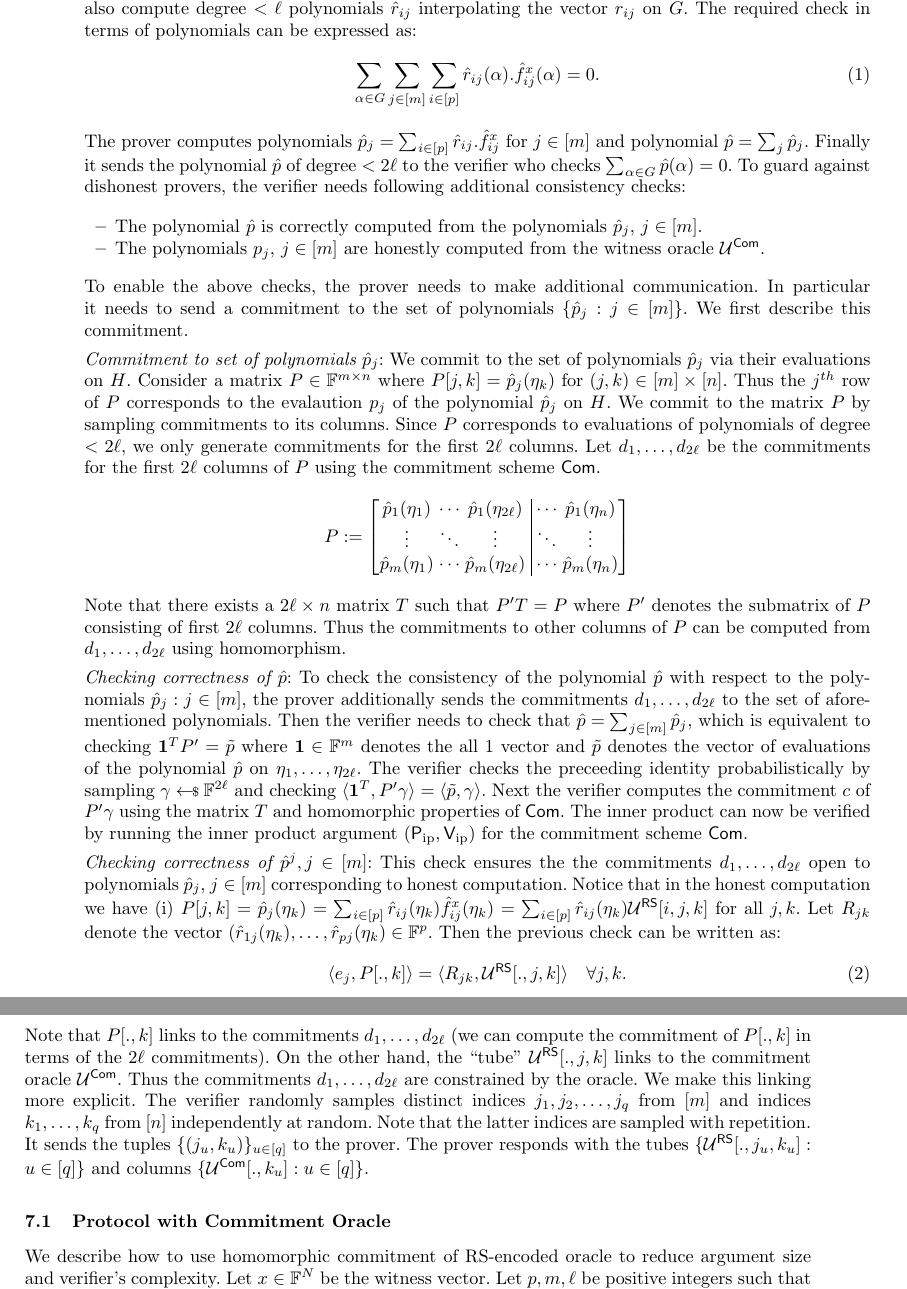
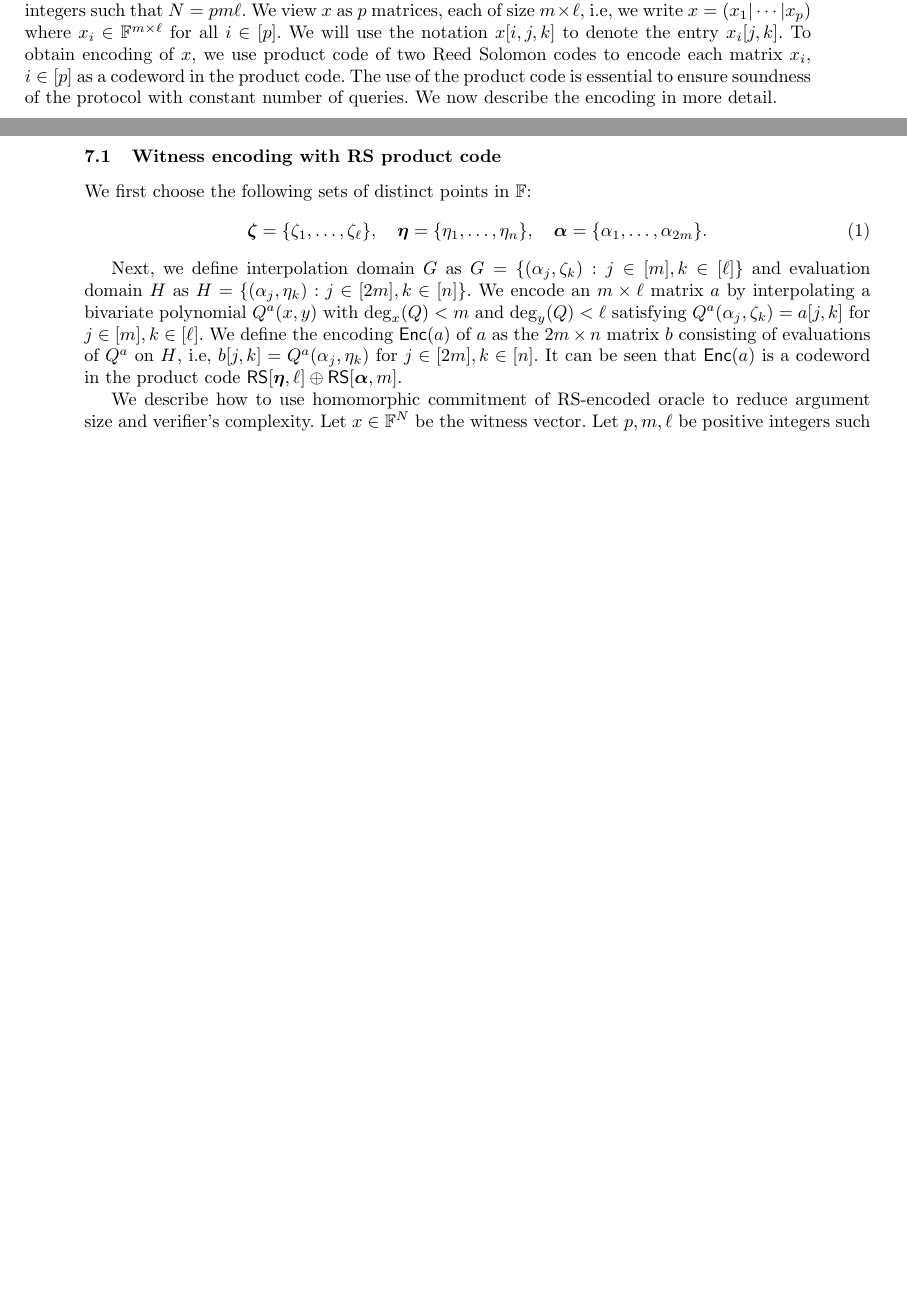
Before and after one commit to dhinakaran2705/mpzk, a LaTeX thesis (main.tex, which reads DPZKQuickVerify.tex): two parts of pages 24 and 25 of 31 before the commit and two parts of pages 23 and 24 of 30 after it, joined at a grey line, cut at the place of the change, the shorter picture padded with empty space. Compiled offline with pdfLaTeX.

Commit message:
restoring DPZKQuickVerify

```diff
--- a/DPZKQuickVerify.tex
+++ b/DPZKQuickVerify.tex
@@ -2 +16,10 @@
 
+We start by arranging the witness vector $x\in \FF^N$ as a $3$-dimensional
+array. Let $p,m$ and $\ell$ be integers such that $N=pm\ell$. We view $x$ as
+$p$ matrices, each of size $m\times \ell$, i.e, we write $x = (x_1|\cdots|x_p)$
+where $x_i\in \FF^{m\times \ell}$ for all $i\in [p]$. We will use the notation
+$x[i,j,k]$ to denote the entry $x_i[j,k]$. To obtain encoding of
+$x$, we use product code of two Reed Solomon codes to encode each matrix $x_i$,
+$i\in [p]$ as a codeword in the product code. The use of the product code is
+essential to ensure soundness of the protocol with constant number of queries.
+We now describe the encoding in more detail.
@@ -16 +26,8 @@ $\comoracle$ from $\rsoracle$.
 
+\subsection{Witness encoding with RS product code}
+We first choose the following sets of distinct points in $\FF$:
+\begin{align}\label{eq:points}
+\bm{\zeta} =\{\zeta_1,\ldots,\zeta_{\ell}\},\quad
+\bm{\eta}  = \{\eta_1,\ldots,\eta_n \},\quad
+\bm{\alpha} = \{\alpha_1,\ldots,\alpha_{2m}\}.
+\end{align}
@@ -35,87 +35,14 @@ $(r_{11}|\cdots|r_{pm})$ where each $r_i\in \FF^\ell$. Both the prover and the
-verifier also compute degree $<\ell$ polynomials $\hat{r}_{ij}$ interpolating
-the vector $r_{ij}$ on $G$. The required check in terms of polynomials can be
-expressed as:
-\begin{equation}\label{eq:lincheck}
-\sum_{\alpha\in G}\sum_{j\in [m]}\sum_{i\in [p]}
-\hat{r}_{ij}(\alpha).\hat{f}^x_{ij}(\alpha) = 0.
-\end{equation}
-The prover computes polynomials $\hat{p}_j = \sum_{i\in
-[p]}\hat{r}_{ij}.\hat{f}^x_{ij}$ for $j\in [m]$ and polynomial $\hat{p}=\sum_j
-\hat{p}_j$. Finally it sends the polynomial $\hat{p}$ of degree $< 2\ell$ to
-the verifier who checks $\sum_{\alpha\in G}\hat{p}(\alpha)=0$. To guard against
-dishonest provers, the verifier needs following additional consistency checks:
-\begin{itemize}
-\item The polynomial $\hat{p}$ is correctly computed from the polynomials
-$\hat{p}_j$, $j\in [m]$.
-\item The polynomials $p_j$, $j\in [m]$ are honestly computed from the witness
-oracle $\comoracle$.
-\end{itemize}
-To enable the above checks, the prover needs to make additional communication.
-In particular it needs to send a commitment to the set of polynomials
-$\{\hat{p}_j: j\in [m]\}$. We first describe this commitment.\smallskip
-
-\noindent{\em Commitment to set of polynomials $\hat{p}_j$}: We commit to the
-set of polynomials $\hat{p}_j$ via their evaluations on $H$. Consider a matrix
-$P\in \FF^{m\times n}$ where $P[j,k]=\hat{p}_j(\eta_k)$ for $(j,k)\in [m]\times
-[n]$. Thus the $j^{th}$ row of $P$ corresponds to the evalaution $p_j$ of the polynomial
-$\hat{p}_j$ on $H$. We commit to the matrix $P$ by sampling commitments to its
-columns. Since $P$ corresponds to evaluations of polynomials of degree
-$<2\ell$, we only generate commitments for the first $2\ell$ columns. Let
-$d_1,\ldots,d_{2\ell}$ be the commitments for the first $2\ell$ columns of $P$
-using the commitment scheme $\comm$.
-\begin{equation*}
-P := \begin{bmatrix}
-\hat{p}_1(\eta_1) & \cdots & \hat{p}_1(\eta_{2\ell}) & \vline & \cdots &
-\hat{p}_1(\eta_n) \\
-\vdots & \ddots & \vdots & \vline & \ddots & \vdots \\
-\hat{p}_m(\eta_1) & \cdots & \hat{p}_m(\eta_{2\ell}) & \vline & \cdots &
-\hat{p}_m(\eta_n)
-\end{bmatrix}
-\end{equation*}
-Note that there exists a $2\ell\times n$ matrix $T$ such that $P'T = P$ where $P'$ denotes
-the submatrix of $P$ consisting of first $2\ell$ columns. Thus the commitments
-to other columns of $P$ can be computed from $d_1,\ldots,d_{2\ell}$ using
-homomorphism. \smallskip
-
-\noindent{\em Checking correctness of $\hat{p}$}: To check the consistency of
-the polynomial $\hat{p}$ with respect to the polynomials $\hat{p}_j:j\in [m]$,
-the prover additionally sends the commitments $d_1,\ldots,d_{2\ell}$ to the set
-of aforementioned polynomials. Then the verifier needs to check that
-$\hat{p}=\sum_{j\in [m]}\hat{p}_j$, which is equivalent to checking
-$\bm{1}^TP'=\tilde{p}$ where $\bm{1}\in \FF^m$ denotes the all $1$ vector and
-$\tilde{p}$ denotes the vector of evaluations of the polynomial $\hat{p}$ on
-$\eta_1,\ldots,\eta_{2\ell}$. The verifier checks the preceeding identity
-probabilistically by sampling $\gamma\sample \FF^{2\ell}$ and checking
-$\innp{\bm{1}^T}{P'\gamma}=\innp{\tilde{p}}{\gamma}$. Next the verifier
-computes the commitment $c$ of $P'\gamma$ using the matrix $T$ and homomorphic
-properties of $\comm$. The inner product can now be verified by running the
-inner product argument $(\pip,\vip)$ for the commitment scheme
-$\comm$.\smallskip
-
-\noindent{\em Checking correctness of $\hat{p}^j,j\in [m]$}: This check ensures
-the the commitments $d_1,\ldots,d_{2\ell}$ open to polynomials $\hat{p}_j$,
-$j\in [m]$ corresponding to honest computation. Notice that in the honest
-computation we have (i) $P[j,k]=\hat{p}_j(\eta_k)=\sum_{i\in
-[p]}\hat{r}_{ij}(\eta_k)\hat{f}^x_{ij}(\eta_k)=\sum_{i\in[p]}\hat{r}_{ij}(\eta_k)\rsoracle[i,j,k]$
-for all $j,k$. Let $R_{jk}$ denote the vector
-$(\hat{r}_{1j}(\eta_k),\ldots,\hat{r}_{pj}(\eta_k)\in \FF^p$. Then the previous
-check can be written as:
-\begin{equation}
-\innp{e_j}{P[.,k]} = \innp{R_{jk}}{\rsoracle[.,j,k]} \quad \forall j,k.
-\end{equation}
-Note that $P[.,k]$ links to the commitments $d_1,\ldots,d_{2\ell}$ (we can
-compute the commitment of $P[.,k]$ in terms of the $2\ell$ commitments). On the
-other hand, the ``tube'' $\rsoracle[.,j,k]$ links to the commitment oracle
-$\comoracle$. Thus the commitments $d_1,\ldots,d_{2\ell}$ are constrained by
-the oracle. We make this linking more explicit. The verifier randomly samples
-distinct indices $j_1,j_2,\ldots,j_q$ from $[m]$ and indices $k_1,\ldots,k_q$
-from $[n]$ independently at random. Note that the latter indices are sampled
-with repetition. It sends the tuples $\{(j_u,k_u)\}_{u\in [q]}$ to the prover. The prover responds with the tubes
-$\{\rsoracle[.,j_u,k_u]:u\in [q]\}$ and columns $\{\comoracle[.,k_u]:u\in
-[q]\}$.
+Next, we define interpolation domain $G$ as $G=\{(\alpha_j,\zeta_k): j\in[m],
+k\in [\ell]\}$ and evaluation domain $H$ as $H=\{(\alpha_j,\eta_k): j\in [2m],
+k\in [n]\}$. We encode an $m\times \ell$ matrix $a$ by interpolating a
+bivariate polynomial $Q^a(x,y)$ with $\deg_x(Q)<m$ and $\deg_y(Q)<\ell$
+satisfying $Q^a(\alpha_j,\zeta_k)=a[j,k]$ for $j\in [m],k\in [\ell]$. We define
+the encoding $\enc(a)$ of $a$ as the $2m\times n$ matrix $b$ consisting of
+evaluations of $Q^a$ on $H$, i.e, $b[j,k]=Q^a(\alpha_j,\eta_k)$ for $j\in
+[2m],k\in [n]$. It can be seen that $\enc(a)$ is a codeword in the product code
+$\rsc{\eta}{\ell}\oplus \rsc{\alpha}{m}$.
 
 
-\subsection{Protocol with Commitment Oracle}
 We describe how to use homomorphic commitment of RS-encoded oracle to reduce
 argument size and verifier's complexity. Let $x\in \FF^N$ be the witness
 vector. Let $p,m,\ell$ be positive integers such that $pm\ell > N$. We choose the interpolation domain $G\subseteq \FF\times \FF$ as
```
Also changed, not shown: DPZKQuickVerify.tex (44 more changed lines).
